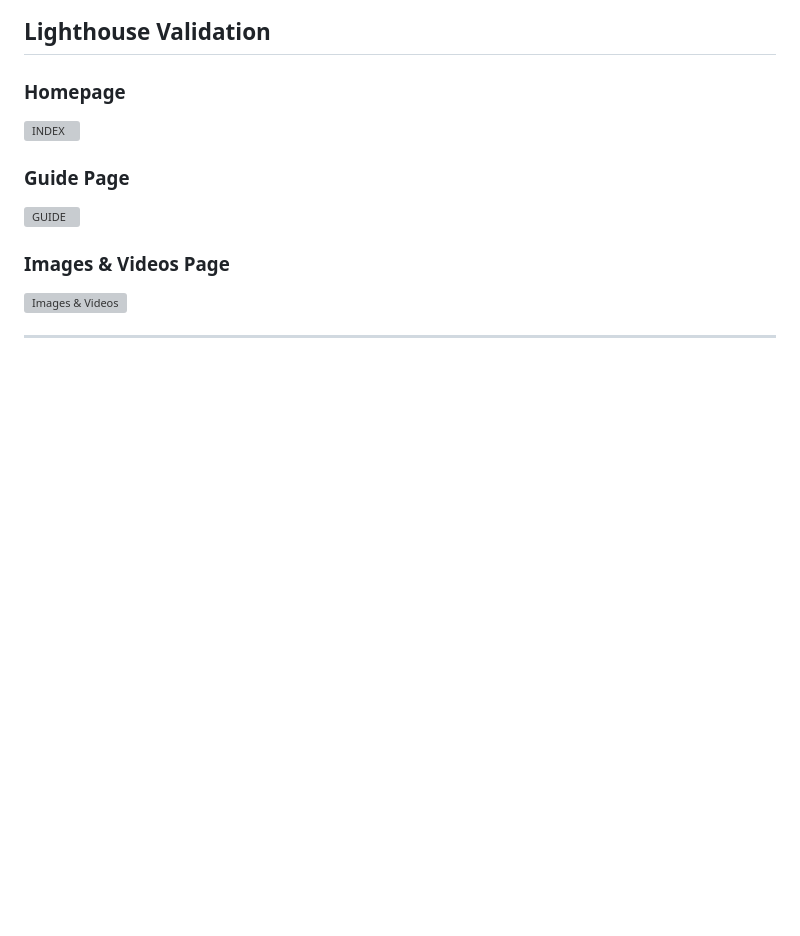
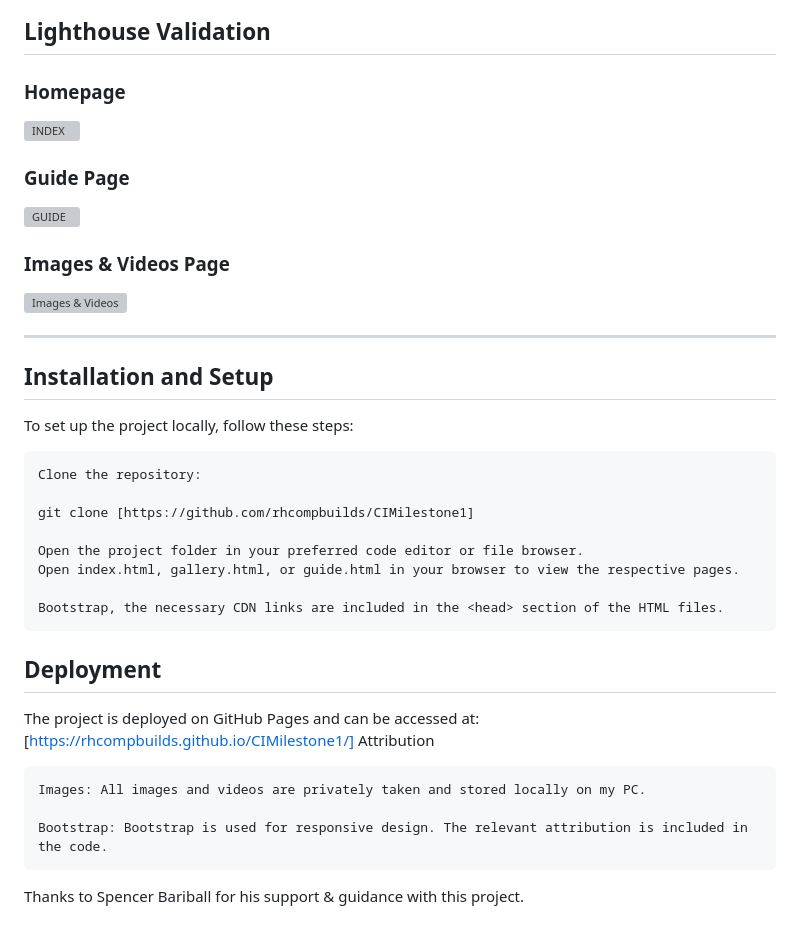
Before and after one commit to rhcompbuilds/CIMilestone1, a Markdown page: README.md, the part around the change. Rendered like a GitHub page; blank space fills up the shorter version; grey boxes are pictures that could not be loaded.

```diff
--- a/README.md
+++ b/README.md
@@ -85,3 +85,28 @@ I have added a screenshot of each of the pages within /wireframes.
 ![Images & Videos](wireframes/gallery_lighthouse.png "Gallery Page")
 
 ---
+
+## Installation and Setup
+
+To set up the project locally, follow these steps:
+
+    Clone the repository:
+
+    git clone [https://github.com/rhcompbuilds/CIMilestone1]
+
+    Open the project folder in your preferred code editor or file browser.
+    Open index.html, gallery.html, or guide.html in your browser to view the respective pages.
+
+    Bootstrap, the necessary CDN links are included in the <head> section of the HTML files.
+
+## Deployment
+
+The project is deployed on GitHub Pages and can be accessed at:
+[https://rhcompbuilds.github.io/CIMilestone1/]
+Attribution
+
+    Images: All images and videos are privately taken and stored locally on my PC.
+
+    Bootstrap: Bootstrap is used for responsive design. The relevant attribution is included in the code.
+
+Thanks to Spencer Bariball for his support & guidance with this project.
```
